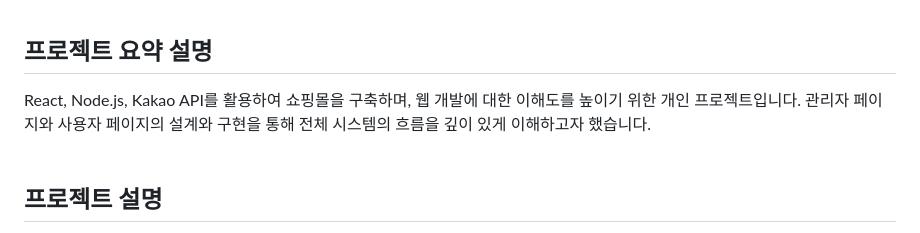
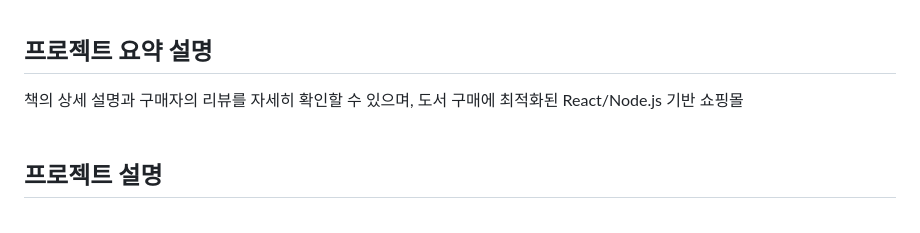
Before and after one commit to Jihye-cellen/KakaBook, a Markdown page: README.md, the part around one of its changes. Drawn GitHub-style.

```diff
--- a/README.md
+++ b/README.md
@@ -8,7 +8,7 @@ Naver API와 달리, Kakao API는 책 검색 기능에 특화되어 있습니다
 
 ## 프로젝트 요약 설명
 
-React, Node.js, Kakao API를 활용하여 쇼핑몰을 구축하며, 웹 개발에 대한 이해도를 높이기 위한 개인 프로젝트입니다. 관리자 페이지와 사용자 페이지의 설계와 구현을 통해 전체 시스템의 흐름을 깊이 있게 이해하고자 했습니다.
+책의 상세 설명과 구매자의 리뷰를 자세히 확인할 수 있으며, 도서 구매에 최적화된 React/Node.js 기반 쇼핑몰
 <br>
 <br>
 
```
Also changed, not shown: other parts of README.md (+7 -5 lines).
